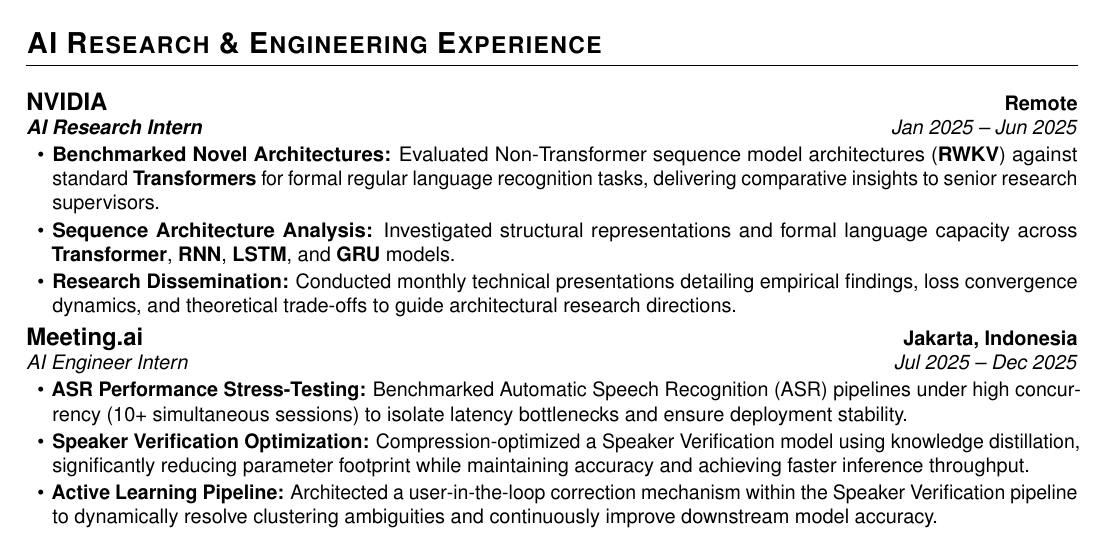
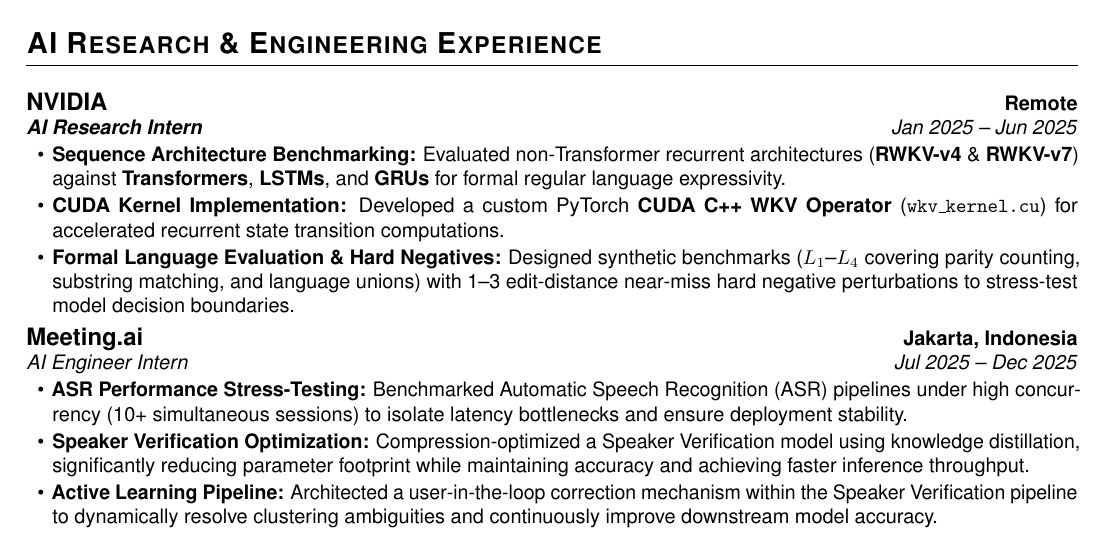
Before and after one commit to KronosDP/KronosDP.github.io, a LaTeX CV (cv/resume-ai.tex): part of page 1 of 2, cut so that both start at the same text. Compiled offline with pdfLaTeX.

Commit message:
Update LaTeX CV files with RWKV-v7 CUDA research details and recompile PDFs

```diff
--- a/cv/resume-ai.tex
+++ b/cv/resume-ai.tex
@@ -70,9 +70,9 @@
 \noindent \textbf{\large NVIDIA} \hfill \textbf{Remote} \\
 \textit{\textbf{AI Research Intern}} \hfill \textit{Jan 2025 -- Jun 2025}
 \begin{itemize}
-    \item \textbf{Benchmarked Novel Architectures:} Evaluated Non-Transformer sequence model architectures (\textbf{RWKV}) against standard \textbf{Transformers} for formal regular language recognition tasks, delivering comparative insights to senior research supervisors.
-    \item \textbf{Sequence Architecture Analysis:} Investigated structural representations and formal language capacity across \textbf{Transformer}, \textbf{RNN}, \textbf{LSTM}, and \textbf{GRU} models.
-    \item \textbf{Research Dissemination:} Conducted monthly technical presentations detailing empirical findings, loss convergence dynamics, and theoretical trade-offs to guide architectural research directions.
+    \item \textbf{Sequence Architecture Benchmarking:} Evaluated non-Transformer recurrent architectures (\textbf{RWKV-v4} \& \textbf{RWKV-v7}) against \textbf{Transformers}, \textbf{LSTMs}, and \textbf{GRUs} for formal regular language expressivity.
+    \item \textbf{CUDA Kernel Implementation:} Developed a custom PyTorch \textbf{CUDA C++ WKV Operator} (\texttt{wkv\_kernel.cu}) for accelerated recurrent state transition computations.
+    \item \textbf{Formal Language Evaluation \& Hard Negatives:} Designed synthetic benchmarks ($L_1$--$L_4$ covering parity counting, substring matching, and language unions) with 1--3 edit-distance near-miss hard negative perturbations to stress-test model decision boundaries.
 \end{itemize}
 \vspace{3pt}
 
```
Also changed, not shown: cv/resume.tex (+3 -3 lines), cv/resume-ai.pdf, cv/resume.pdf, 2 other files.
